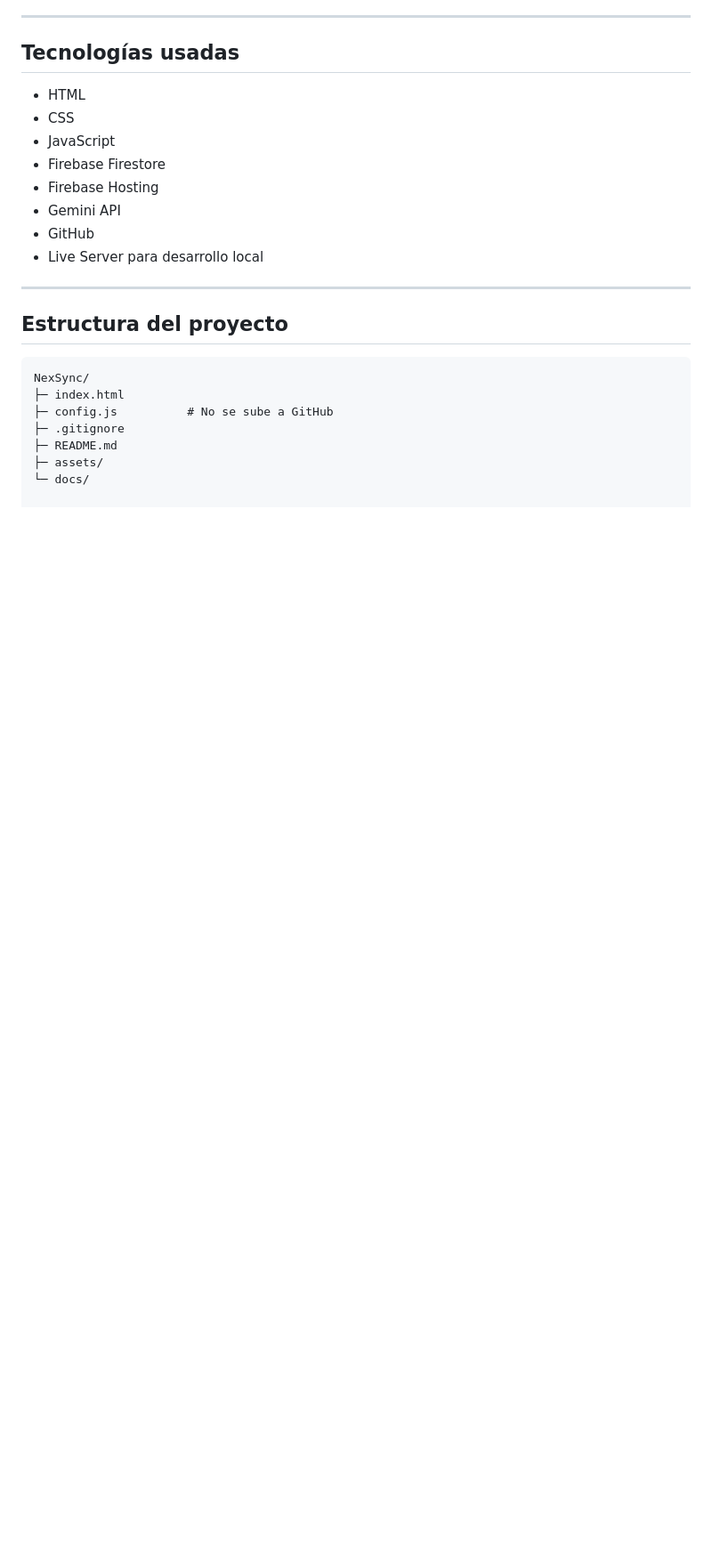
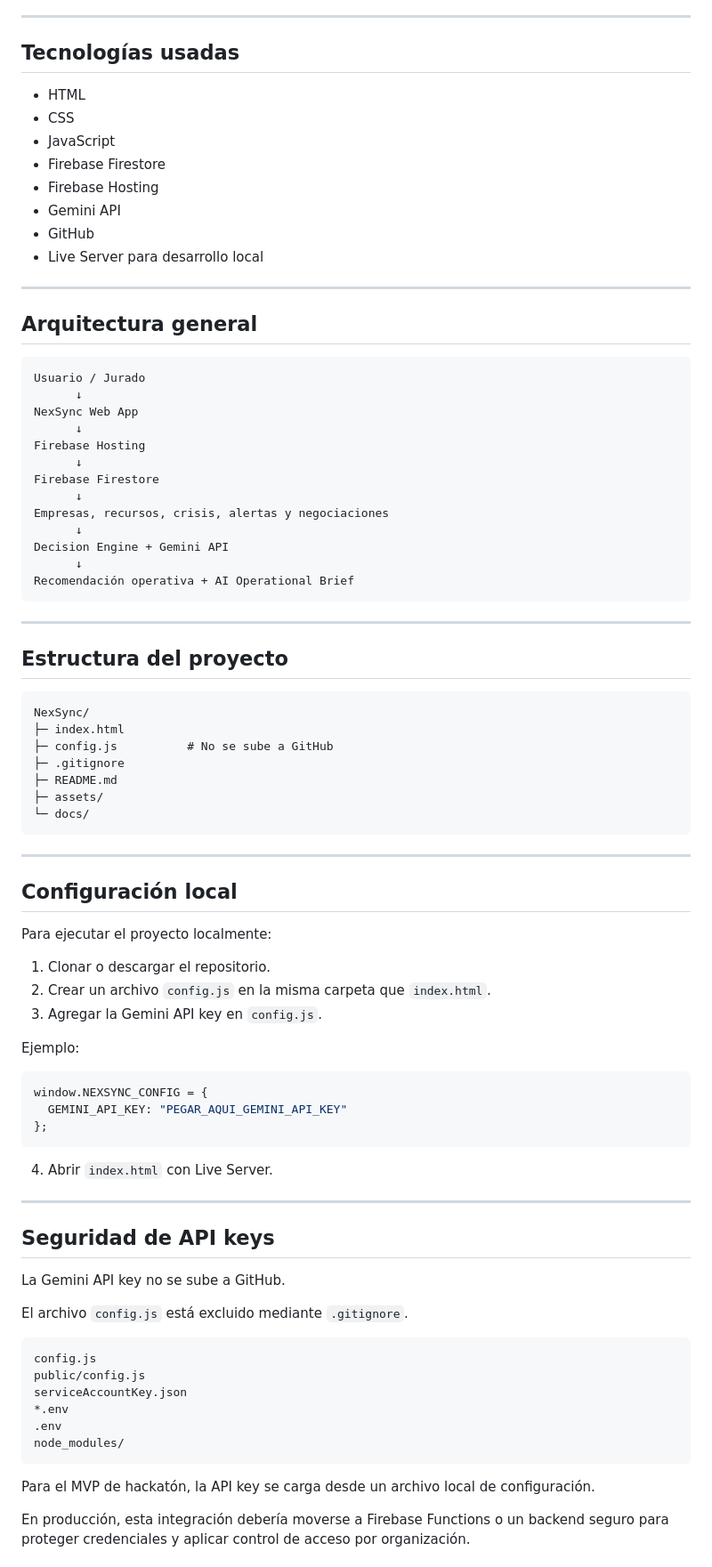
Before and after one commit to Dieg0-andrade/NexSync, a Markdown page: README.md, the part around one of its changes. Shown at 89% size. GitHub-like rendering; blank space fills up the shorter version.

````diff
--- a/README.md
+++ b/README.md
@@ -151,14 +158,34 @@ Escenarios disponibles:
 
 ## Tecnologías usadas
 
-- HTML
-- CSS
-- JavaScript
-- Firebase Firestore
-- Firebase Hosting
-- Gemini API
-- GitHub
-- Live Server para desarrollo local
+* HTML
+* CSS
+* JavaScript
+* Firebase Firestore
+* Firebase Hosting
+* Gemini API
+* GitHub
+* Live Server para desarrollo local
+
+---
+
+## Arquitectura general
+
+```txt
+Usuario / Jurado
+      ↓
+NexSync Web App
+      ↓
+Firebase Hosting
+      ↓
+Firebase Firestore
+      ↓
+Empresas, recursos, crisis, alertas y negociaciones
+      ↓
+Decision Engine + Gemini API
+      ↓
+Recomendación operativa + AI Operational Brief
+```
 
 ---
 
@@ -172,3 +199,46 @@ NexSync/
 ├─ README.md
 ├─ assets/
 └─ docs/
+```
+
+---
+
+## Configuración local
+
+Para ejecutar el proyecto localmente:
+
+1. Clonar o descargar el repositorio.
+2. Crear un archivo `config.js` en la misma carpeta que `index.html`.
+3. Agregar la Gemini API key en `config.js`.
+
+Ejemplo:
+
+```js
+window.NEXSYNC_CONFIG = {
+  GEMINI_API_KEY: "PEGAR_AQUI_GEMINI_API_KEY"
+};
+```
+
+4. Abrir `index.html` con Live Server.
+
+---
+
+## Seguridad de API keys
+
+La Gemini API key no se sube a GitHub.
+
+El archivo `config.js` está excluido mediante `.gitignore`.
+
+```txt
+config.js
+public/config.js
+serviceAccountKey.json
+*.env
+.env
+node_modules/
+```
+
+Para el MVP de hackatón, la API key se carga desde un archivo local de configuración.
+
+En producción, esta integración debería moverse a Firebase Functions o un backend seguro para proteger credenciales y aplicar control de acceso por organización.
+
````
Also changed, not shown: other parts of README.md (+304 -59 lines).
